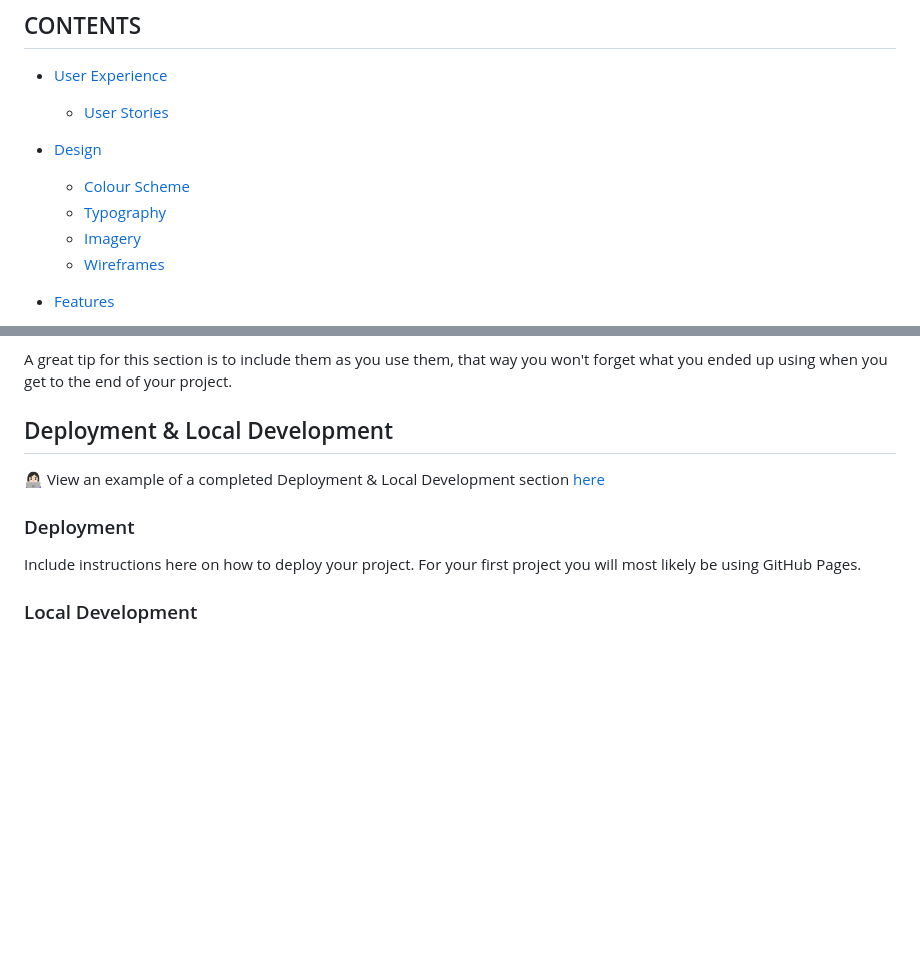
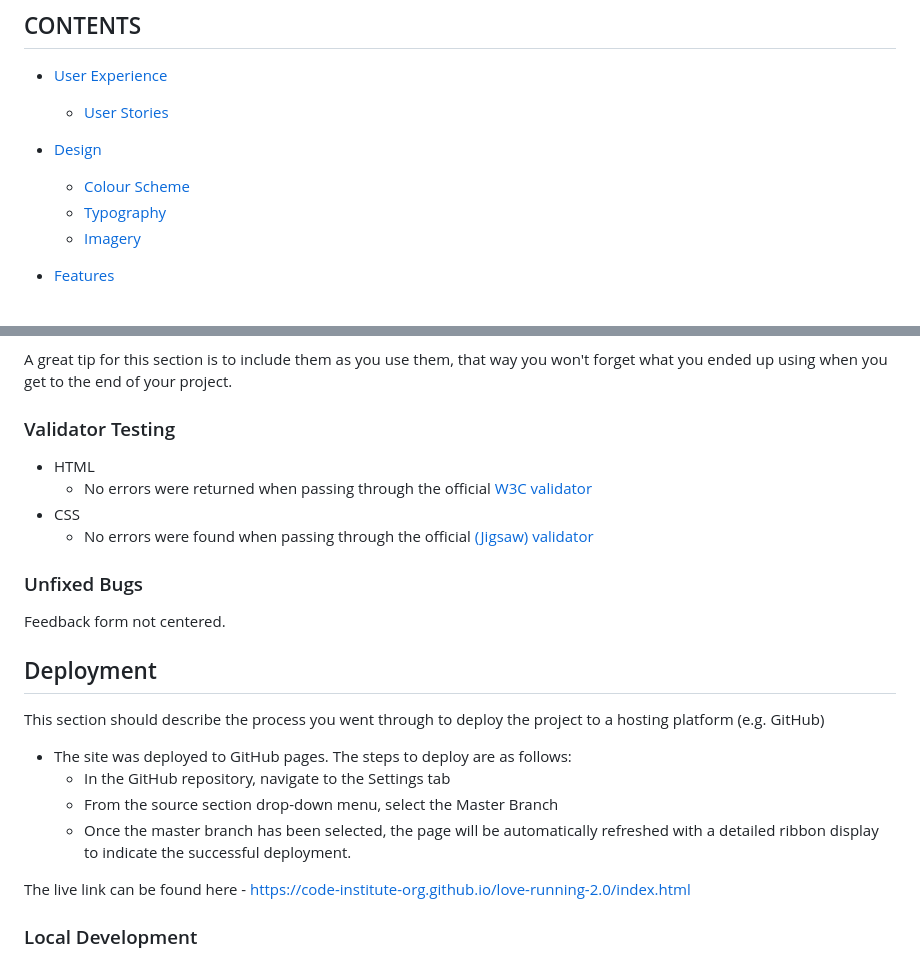
Before and after one commit to SarahA79/ponte-vecchio-killaloe, a Markdown page: README.md, 2 parts joined by grey strips. Drawn GitHub-style; blank space fills up the shorter version.

```diff
--- a/README.md
+++ b/README.md
@@ -22,7 +22,6 @@ If you want to add optional [shields.io](https://shields.io) badges to your READ
   * [Colour Scheme](#colour-scheme)
   * [Typography](#typography)
   * [Imagery](#imagery)
-  * [Wireframes](#wireframes)
 
 * [Features](#features)
   * [General Features on Each Page](#general-features-on-each-page)
@@ -135,13 +134,26 @@ Make sure to include things like git, GitHub, the program used to make your wire
 
 A great tip for this section is to include them as you use them, that way you won't forget what you ended up using when you get to the end of your project.
 
-## Deployment & Local Development
+### Validator Testing
 
-👩🏻‍💻 View an example of a completed Deployment & Local Development section [here](https://github.com/kera-cudmore/TheQuizArms#Deployment)
+- HTML
+  - No errors were returned when passing through the official [W3C validator]()
+- CSS
+  - No errors were found when passing through the official [(Jigsaw) validator]()
 
-### Deployment
+### Unfixed Bugs
+Feedback form not centered.
 
-Include instructions here on how to deploy your project. For your first project you will most likely be using GitHub Pages.
+## Deployment
+
+This section should describe the process you went through to deploy the project to a hosting platform (e.g. GitHub)
+
+- The site was deployed to GitHub pages. The steps to deploy are as follows:
+  - In the GitHub repository, navigate to the Settings tab
+  - From the source section drop-down menu, select the Master Branch
+  - Once the master branch has been selected, the page will be automatically refreshed with a detailed ribbon display to indicate the successful deployment.
+
+The live link can be found here - https://code-institute-org.github.io/love-running-2.0/index.html
 
 ### Local Development
 
```
Also changed, not shown: other parts of README.md (+6 -2 lines).
